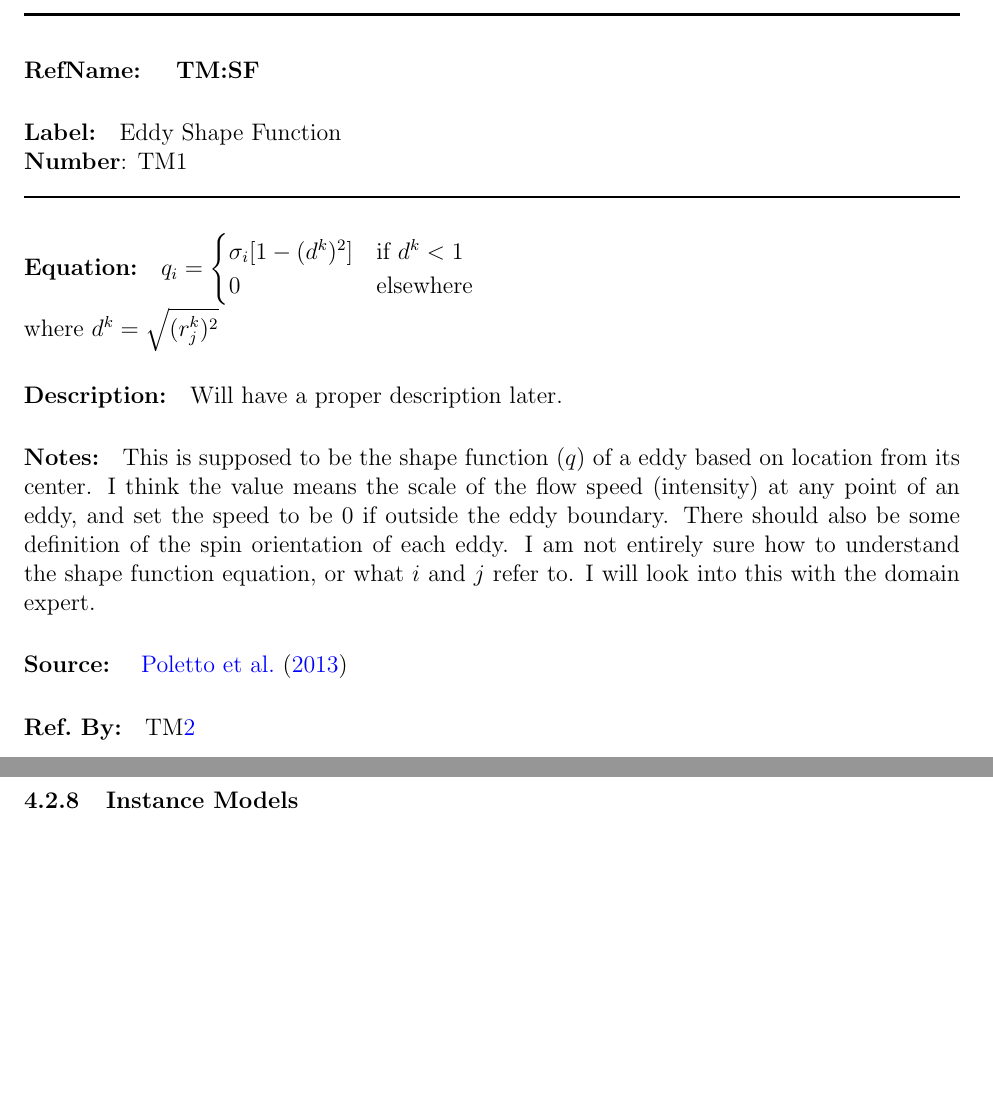
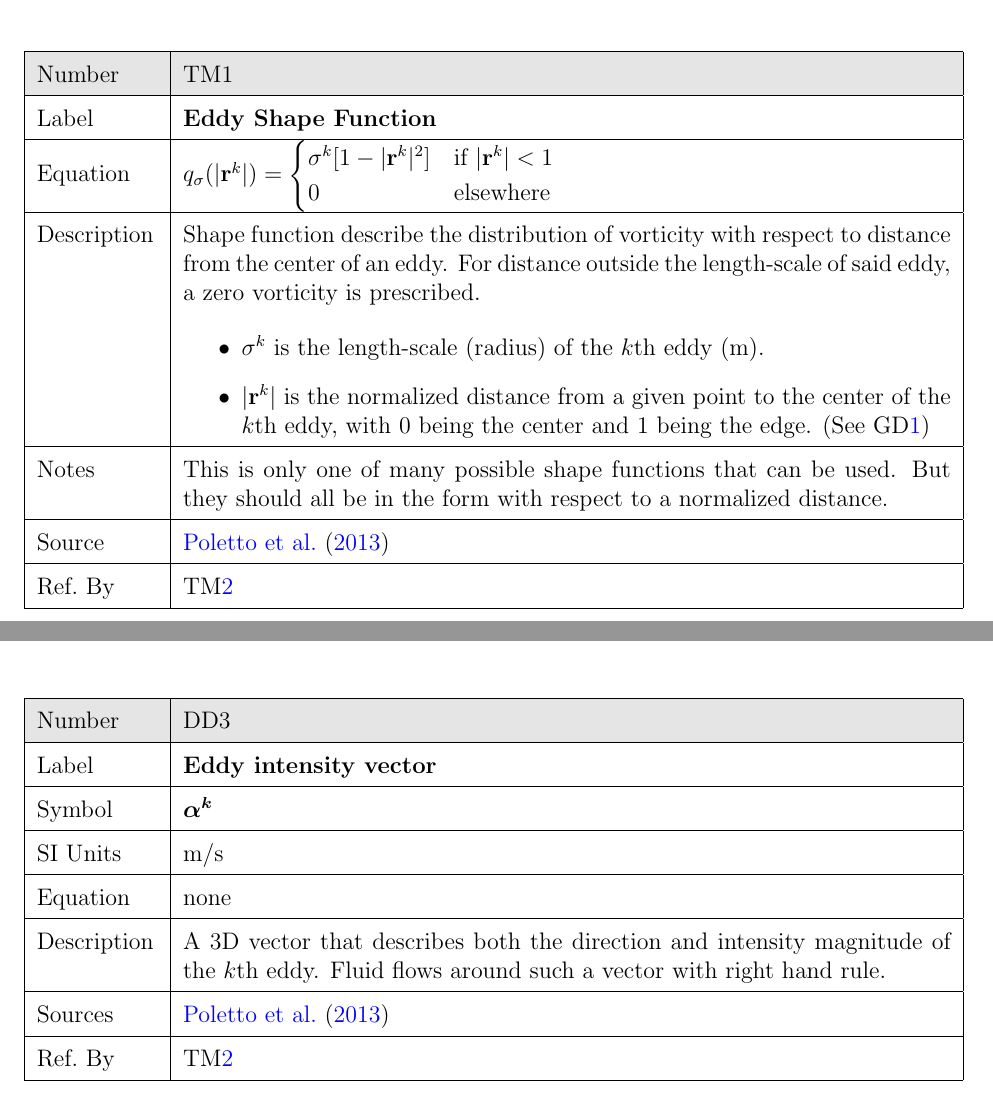
Before and after one commit to omltcat/turbulent-flow, a LaTeX document (docs/SRS/SRS.tex): two parts of pages 14 and 17 of 23 before the commit and two parts of pages 14 and 17 of 24 after it, joined at a grey line, cut at the place of the change, the shorter picture padded with empty space. Compiled offline with pdfLaTeX.

Commit message:
SRS: Clearer symbols for TM Fixes #45

```diff
--- a/docs/SRS/SRS.tex
+++ b/docs/SRS/SRS.tex
@@ -782,43 +782,40 @@ on.
 ~\newline
 
 \noindent
-
-\deftheory
-% #2 refname of theory
-{TM:SF}
-% #3 label
-{
-  Eddy Shape Function\\
-  \textbf{Number}: TM\refstepcounter{theorynum}\thetheorynum \label{SF}
-}
-% #4 equation
-{
-  $
-    q_i =
+\begin{minipage}{\textwidth}
+\renewcommand*{\arraystretch}{1.5}
+\begin{tabular}{| p{\colAwidth} | p{\colBwidth}|}
+\hline
+\rowcolor[gray]{0.9}
+Number& TM\refstepcounter{theorynum}\thetheorynum \label{SF}\\
+\hline
+Label &\bf Eddy Shape Function \\
+\hline
+% Units&$MLt^{-3}T^0$\\
+% \hline
+Equation & $
+q_\sigma(|\mathbf{r}^k|) =
 \begin{cases}
-      \sigma_i [1-(d^k)^2] & \text{if } d^k < 1 \\
+  \sigma^k [1-|\mathbf{r}^k|^2] & \text{if } |\mathbf{r}^k| < 1 \\
   0 & \text{elsewhere}
 \end{cases}
-  $\\ where $d^k = \sqrt{(r^k_j)^2}$
-}
-% #5 description
-{
-  Will have a proper description later.
-}
-% #6 Notes
-{
-  This is supposed to be the shape function ($q$) of a eddy based on location from its center. I think the value means the scale of the flow speed (intensity) at any point of an eddy, and set the speed to be 0 if outside the eddy boundary. There should also be some definition of the spin orientation of each eddy. I am not entirely sure how to understand the shape function equation, or what $i$ and $j$ refer to. I will look into this with the domain expert.
-}
-% #7 Source
-{
-  ~\citet{PolettoEtAl2013}
-}
-% #8 Referenced by
-{
-  \tref{VFF}
-}
-% #9 Preconditions
-{
-\aref{A_eddy}, \aref{A_ext}, \ddref{radial}
-}
+$ \\
+\hline
+Description &
+Shape function describe the distribution of vorticity with respect to distance from the center of an eddy. For distance outside the length-scale of said eddy, a zero vorticity is prescribed.
 
+\begin{itemize}
+  \item $\sigma^k$ is the length-scale (radius) of the $k$th eddy (\si{\metre}).
+  \item $|\mathbf{r}^k|$ is the normalized distance from a given point to the center of the $k$th eddy, with 0 being the center and 1 being the edge. (See \dref{radial})
+\end{itemize}
+\\
+\hline
+Notes & This is only one of many possible shape functions that can be used. But they should all be in the form with respect to a normalized distance.
+\\
+\hline
+  Source & \citet{PolettoEtAl2013}\\
+  \hline
+  Ref.\ By & \tref{VFF}\\
+  \hline
+\end{tabular}
+\end{minipage}\\
@@ -974,3 +969,28 @@ As the flow field has a constant average velocity $\mathbf{u_\text{avg}}$, the c
+~\newline
+
+\noindent
+\begin{minipage}{\textwidth}
+\renewcommand*{\arraystretch}{1.5}
+\begin{tabular}{| p{\colAwidth} | p{\colBwidth}|}
+\hline
+\rowcolor[gray]{0.9}
+Number& DD\refstepcounter{datadefnum}\thedatadefnum \label{intensity}\\
+\hline
+Label& \bf Eddy intensity vector\\
+\hline
+Symbol &$\boldsymbol{\alpha^k}$\\
+\hline
+SI Units & \si[per-mode=symbol]{\metre\per\second}\\
+\hline
+Equation& none\\
+\hline
+Description &
+A 3D vector that describes both the direction and intensity magnitude of the $k$th eddy. Fluid flows around such a vector with right hand rule.
+\\
+\hline
+Sources& \citet{PolettoEtAl2013}\\
+\hline
+Ref.\ By & \tref{VFF} \\
 \hline
 \end{tabular}
 \end{minipage}\\
```
Also changed, not shown: docs/SRS/SRS.pdf, docs/SRS/SRS.tex (127 more changed lines). Lines whose indentation alone changed are shown as unchanged.
